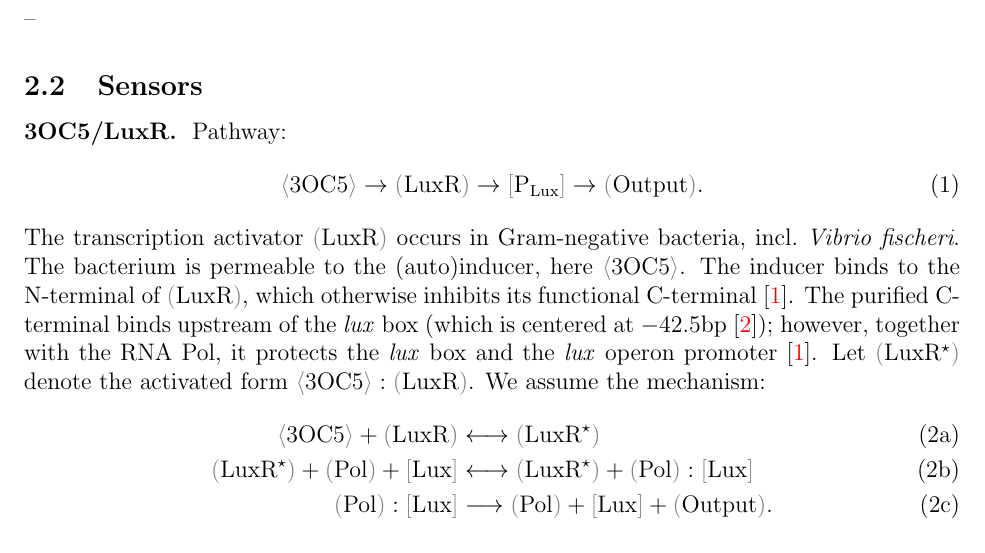
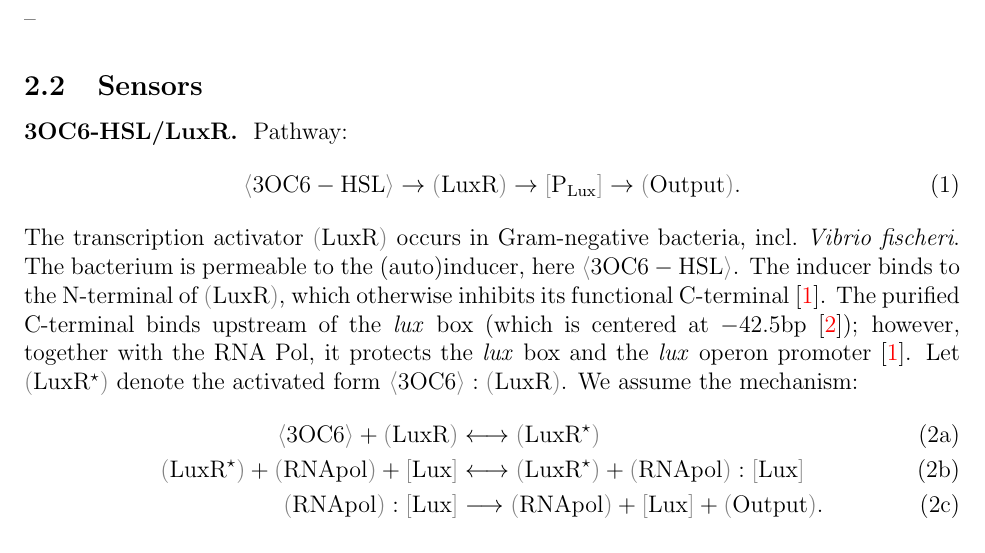
Before and after one commit to numpde/ibiocomp, a LaTeX document (tex/main.tex): part of page 1 of 2, cut so that both start at the same text. Compiled offline with pdfLaTeX.

Commit message:
Update main.tex

```diff
--- a/tex/main.tex
+++ b/tex/main.tex
@@ -62,11 +62,11 @@
 
 \subsection{Sensors}
 
-\subsubsection*{3OC5/LuxR}
+\subsubsection*{3OC6-HSL/LuxR}
 
 Pathway:
 \[
-	\signal{3OC5} \act \protein{LuxR} \act \promoter{P_{Lux}} \act \protein{Output}
+	\signal{3OC6-HSL} \act \protein{LuxR} \act \promoter{P_{Lux}} \act \protein{Output}
 	.
 \]
 
@@ -76,7 +76,7 @@ occurs in Gram-negative bacteria,
 incl.~\emph{Vibrio fischeri}.
 %
 The bacterium is permeable to the (auto)inducer,
-here \signal{3OC5}.
+here \signal{3OC6-HSL}.
 %
 The inducer binds to the N-terminal of \protein{LuxR},
 which otherwise inhibits its
@@ -96,24 +96,24 @@ promoter
 %
 Let $\protein{LuxR^\star}$ denote
 the activated form
-$\signal{3OC5}:\protein{LuxR}$.
+$\signal{3OC6}:\protein{LuxR}$.
 %
 %
 We assume the mechanism:
 %
 \begin{subequations}
 \[
-	\signal{3OC5} + \protein{LuxR}
+	\signal{3OC6} + \protein{LuxR}
 	& \longleftrightarrow
 	\protein{LuxR^\star}
 	\\
-	\protein{LuxR^\star} + \protein{Pol} + \promoter{Lux}
+	\protein{LuxR^\star} + \protein{RNApol} + \promoter{Lux}
 	& \longleftrightarrow
-	\protein{LuxR^\star} + \protein{Pol} : \promoter{Lux}
+	\protein{LuxR^\star} + \protein{RNApol} : \promoter{Lux}
 	\\
-	\protein{Pol} : \promoter{Lux}
+	\protein{RNApol} : \promoter{Lux}
 	& \longrightarrow
-	\protein{Pol} + \promoter{Lux} + \protein{Output}
+	\protein{RNApol} + \promoter{Lux} + \protein{Output}
 	.
 \]
 \end{subequations}
```
